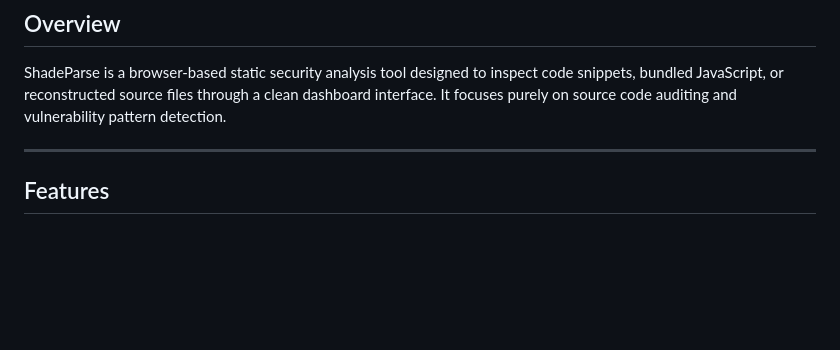
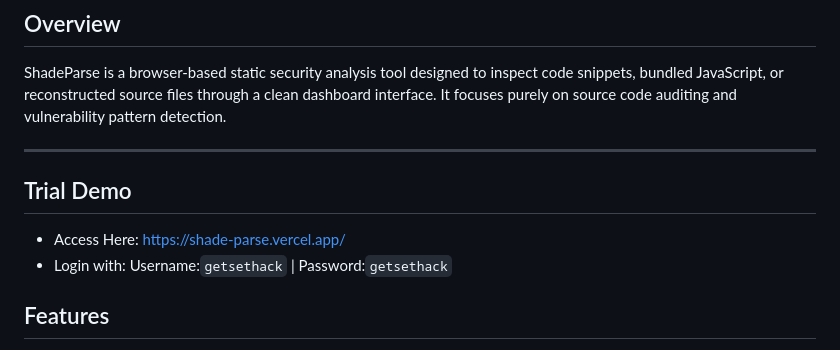
Before and after one commit to Boltx099/ShadeParse, a Markdown page: README.md, the part around the change. GitHub-like rendering; blank space fills up the shorter version.

Commit message:
Add trial demo section to README
Added trial demo access information to README.

```diff
--- a/README.md
+++ b/README.md
@@ -9,6 +9,9 @@ Advanced static source code auditing dashboard built for security researchers, b
 ShadeParse is a browser-based static security analysis tool designed to inspect code snippets, bundled JavaScript, or reconstructed source files through a clean dashboard interface. It focuses purely on source code auditing and vulnerability pattern detection.
 
 ---
+## Trial Demo
+- Access Here: https://shade-parse.vercel.app/
+- Login with: Username:`getsethack` | Password:`getsethack`
 
 ## Features
 
```
